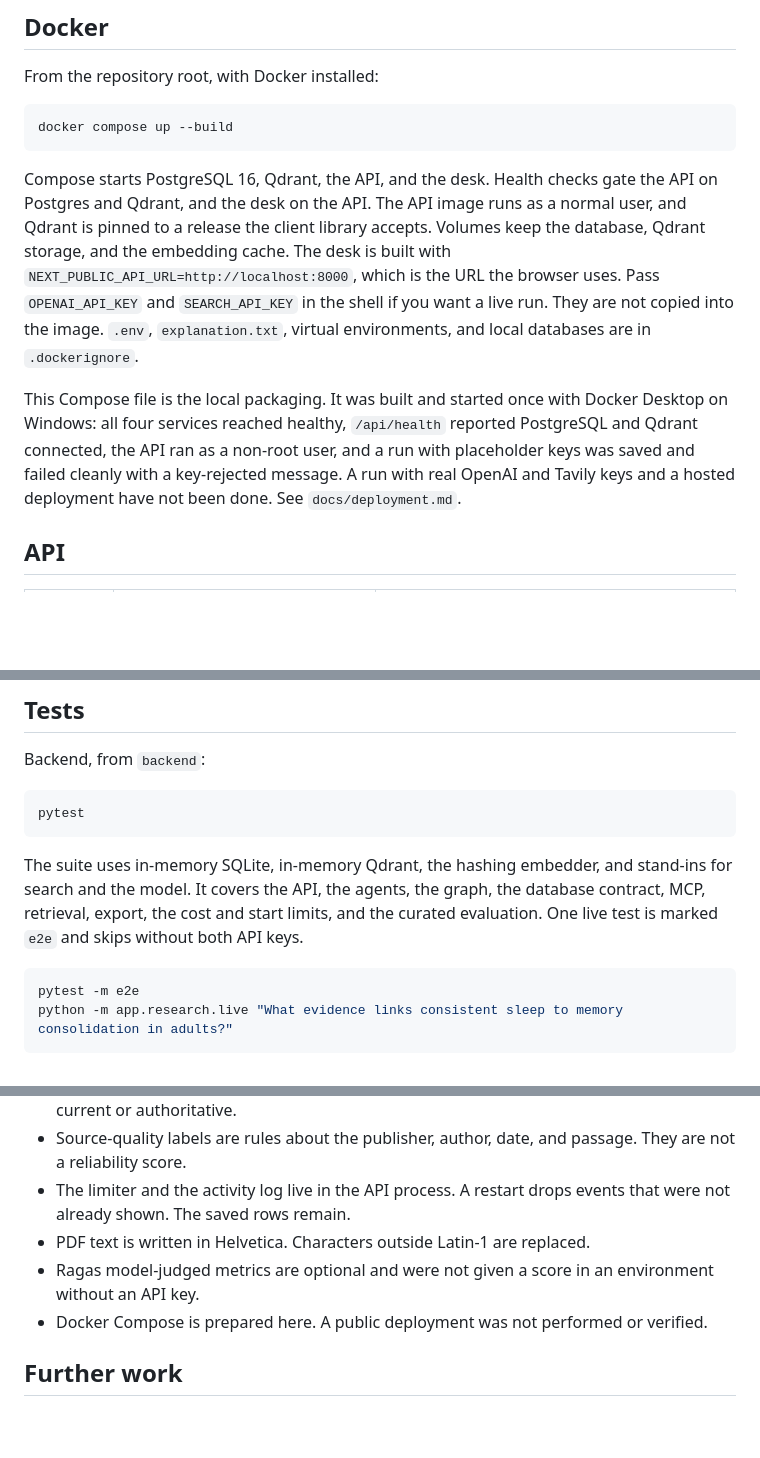
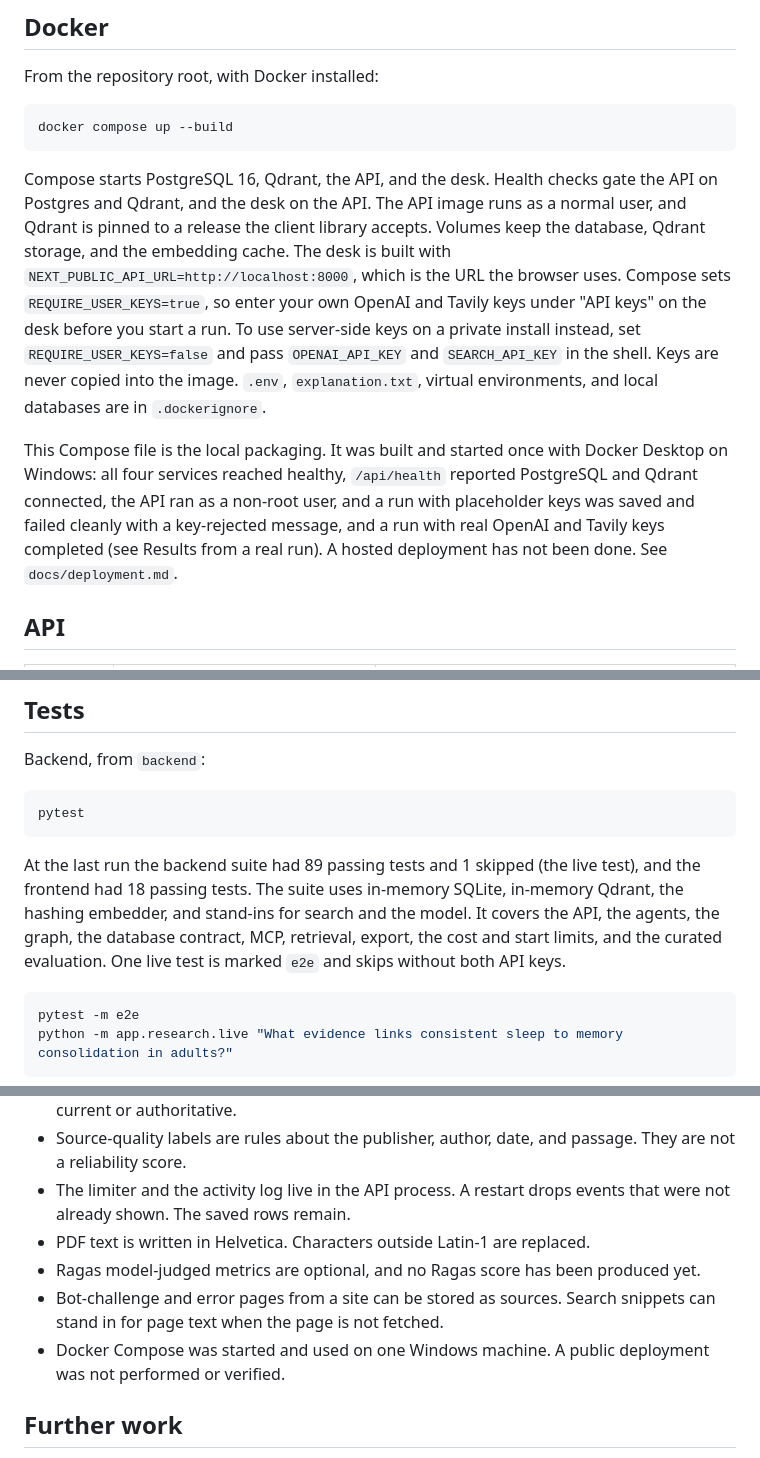
Before and after one commit to Aarush2907/ProofLens, a Markdown page: README.md, 3 parts joined by grey strips. GitHub-like rendering; blank space fills up the shorter version.

````diff
--- a/README.md
+++ b/README.md
@@ -162,9 +162,9 @@ From the repository root, with Docker installed:
 docker compose up --build
 ```
 
-Compose starts PostgreSQL 16, Qdrant, the API, and the desk. Health checks gate the API on Postgres and Qdrant, and the desk on the API. The API image runs as a normal user, and Qdrant is pinned to a release the client library accepts. Volumes keep the database, Qdrant storage, and the embedding cache. The desk is built with `NEXT_PUBLIC_API_URL=http://localhost:8000`, which is the URL the browser uses. Pass `OPENAI_API_KEY` and `SEARCH_API_KEY` in the shell if you want a live run. They are not copied into the image. `.env`, `explanation.txt`, virtual environments, and local databases are in `.dockerignore`.
+Compose starts PostgreSQL 16, Qdrant, the API, and the desk. Health checks gate the API on Postgres and Qdrant, and the desk on the API. The API image runs as a normal user, and Qdrant is pinned to a release the client library accepts. Volumes keep the database, Qdrant storage, and the embedding cache. The desk is built with `NEXT_PUBLIC_API_URL=http://localhost:8000`, which is the URL the browser uses. Compose sets `REQUIRE_USER_KEYS=true`, so enter your own OpenAI and Tavily keys under "API keys" on the desk before you start a run. To use server-side keys on a private install instead, set `REQUIRE_USER_KEYS=false` and pass `OPENAI_API_KEY` and `SEARCH_API_KEY` in the shell. Keys are never copied into the image. `.env`, `explanation.txt`, virtual environments, and local databases are in `.dockerignore`.
 
-This Compose file is the local packaging. It was built and started once with Docker Desktop on Windows: all four services reached healthy, `/api/health` reported PostgreSQL and Qdrant connected, the API ran as a non-root user, and a run with placeholder keys was saved and failed cleanly with a key-rejected message. A run with real OpenAI and Tavily keys and a hosted deployment have not been done. See `docs/deployment.md`.
+This Compose file is the local packaging. It was built and started once with Docker Desktop on Windows: all four services reached healthy, `/api/health` reported PostgreSQL and Qdrant connected, the API ran as a non-root user, and a run with placeholder keys was saved and failed cleanly with a key-rejected message, and a run with real OpenAI and Tavily keys completed (see Results from a real run). A hosted deployment has not been done. See `docs/deployment.md`.
 
 ## API
 
@@ -218,7 +249,7 @@ Backend, from `backend`:
 pytest
 ```
 
-The suite uses in-memory SQLite, in-memory Qdrant, the hashing embedder, and stand-ins for search and the model. It covers the API, the agents, the graph, the database contract, MCP, retrieval, export, the cost and start limits, and the curated evaluation. One live test is marked `e2e` and skips without both API keys.
+At the last run the backend suite had 89 passing tests and 1 skipped (the live test), and the frontend had 18 passing tests. The suite uses in-memory SQLite, in-memory Qdrant, the hashing embedder, and stand-ins for search and the model. It covers the API, the agents, the graph, the database contract, MCP, retrieval, export, the cost and start limits, and the curated evaluation. One live test is marked `e2e` and skips without both API keys.
 
 ```powershell
 pytest -m e2e
@@ -254,8 +285,9 @@ npm test
 - Source-quality labels are rules about the publisher, author, date, and passage. They are not a reliability score.
 - The limiter and the activity log live in the API process. A restart drops events that were not already shown. The saved rows remain.
 - PDF text is written in Helvetica. Characters outside Latin-1 are replaced.
-- Ragas model-judged metrics are optional and were not given a score in an environment without an API key.
-- Docker Compose is prepared here. A public deployment was not performed or verified.
+- Ragas model-judged metrics are optional, and no Ragas score has been produced yet.
+- Bot-challenge and error pages from a site can be stored as sources. Search snippets can stand in for page text when the page is not fetched.
+- Docker Compose was started and used on one Windows machine. A public deployment was not performed or verified.
 
 ## Further work
 
````
Also changed, not shown: other parts of README.md (+33 -2 lines), docs/sample-run/report.md (added, +282 -0 lines), docs/screenshots/claims.png (added), docs/screenshots/report-top.png (added), 1 other file.
